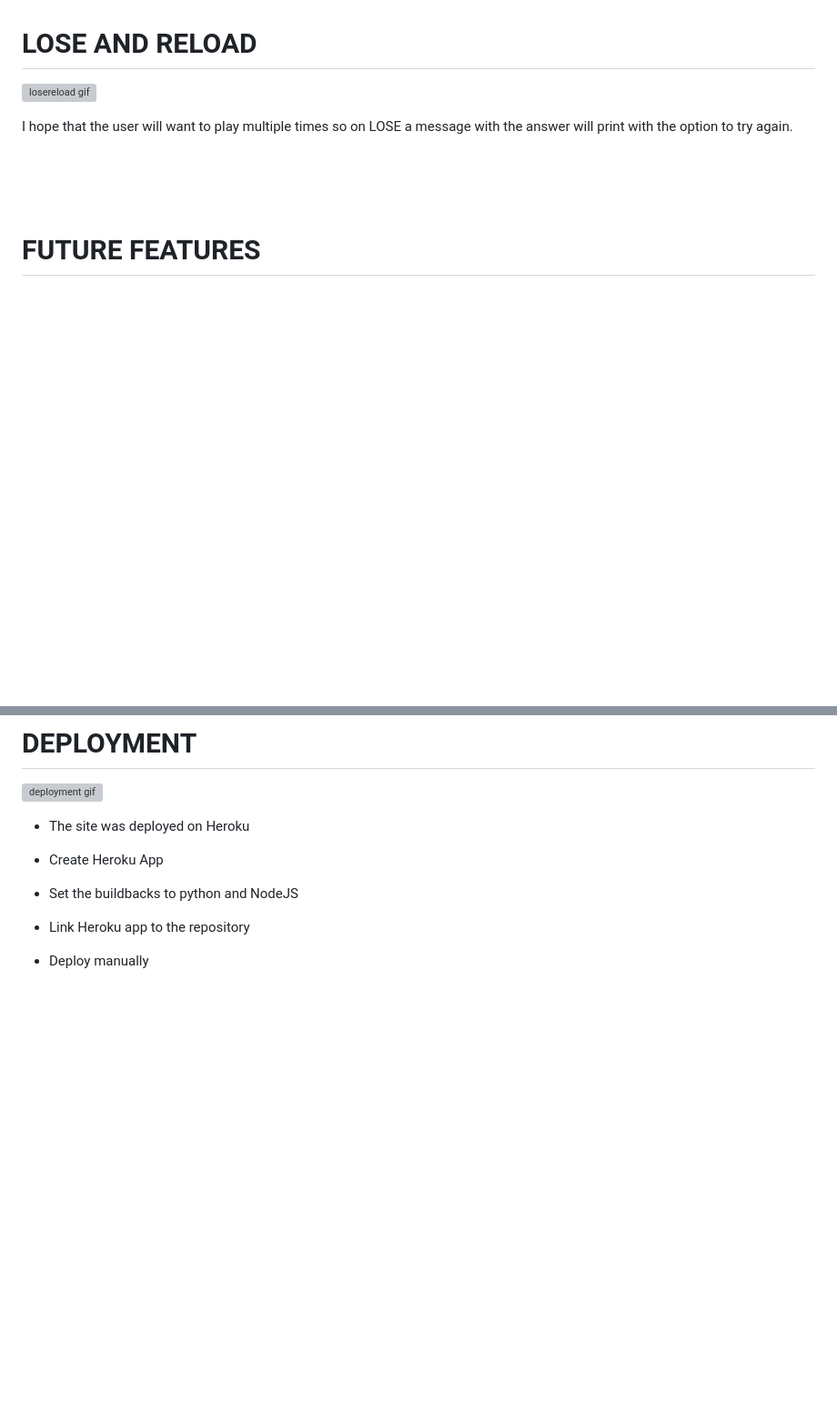
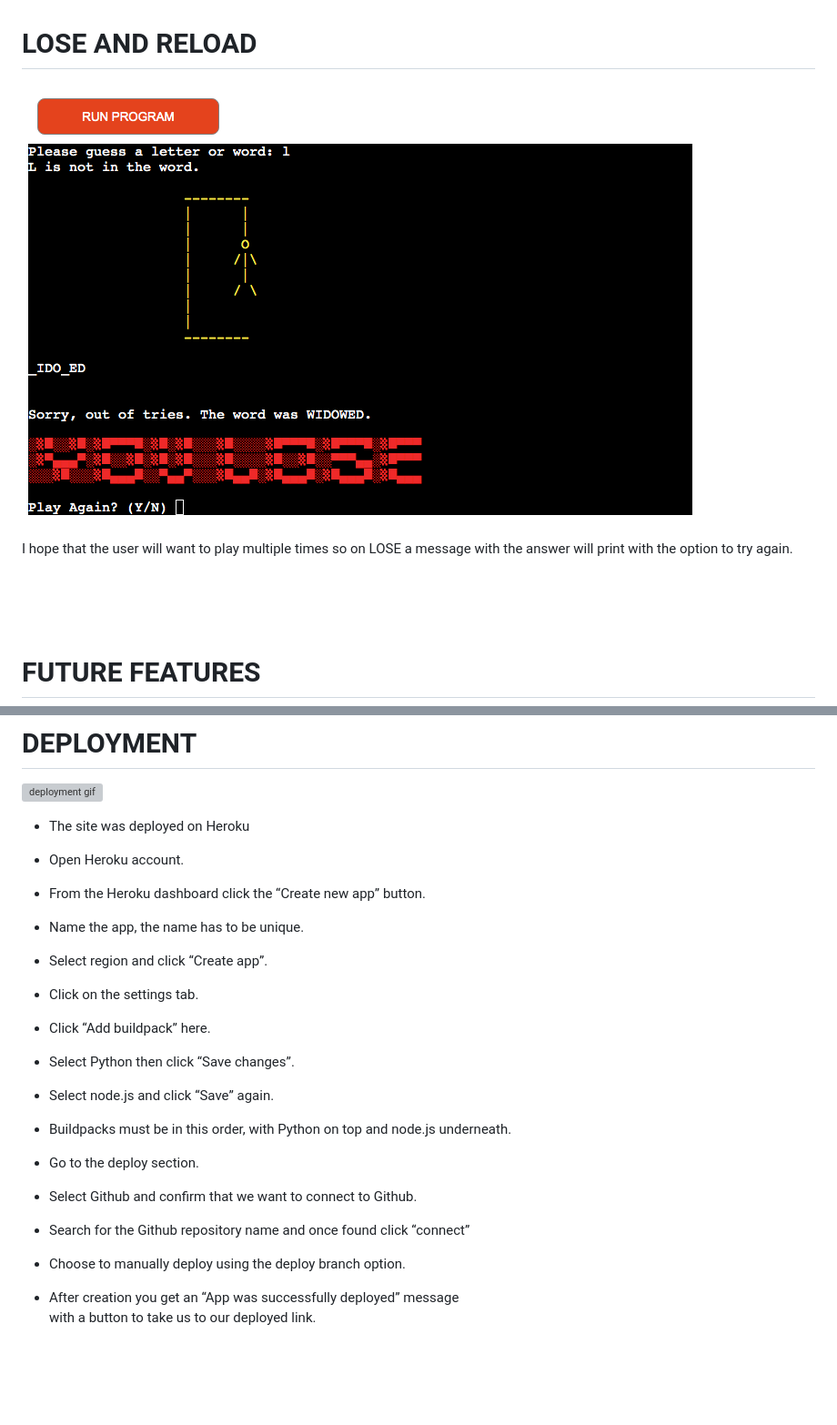
Before and after one commit to frapplecat/pyfun, a Markdown page: README.md, 2 parts joined by grey strips. Shown: that part at 91% size. Drawn GitHub-style; pictures changed too: readme-images/pyfun-hangman-youlose.png (added); blank space fills up the shorter version; grey boxes are pictures that could not be loaded.

Commit message:
Expand deploy section in README

```diff
--- a/README.md
+++ b/README.md
@@ -69,7 +56,7 @@ pop-up with the option to try again.
 
 # **LOSE AND RELOAD**
 
-![losereload gif](readmeimages/songbirb-lose-game.gif)
+![hangman losereload gif](readme-images/pyfun-hangman-youlose.png)
 
 I hope that the user will want to play multiple times so on LOSE a message with the answer will
 print with the option to try again.
@@ -194,10 +181,22 @@ print with the option to try again.
 
 * The site was deployed on Heroku<br>
 
-* Create Heroku App
-* Set the buildbacks to python and NodeJS
-* Link Heroku app to the repository
-* Deploy manually
+* Open Heroku account.
+* From the Heroku dashboard click the “Create new app” button.
+* Name the app, the name has to be unique.
+* Select region and click “Create app”.
+* Click on the settings tab.
+* Click “Add buildpack” here.
+* Select Python then click “Save changes”.
+* Select node.js and click “Save” again.
+* Buildpacks must be in this order, with Python on top and node.js underneath.
+* Go to the deploy section.
+* Select Github and confirm that we want to connect to Github.
+* Search for the Github repository name and once found click “connect”
+* Choose to manually deploy using the deploy branch option.
+* After creation you get an “App was successfully deployed” message
+with a button to take us to our deployed link.
+
 
 <br>
 <br>
```
Also changed, not shown: other parts of README.md (+2 -15 lines), readme-images/pyfun-hangman-intro-screen.png (added), readme-images/pyfun-hangman-youwin.png (added).
